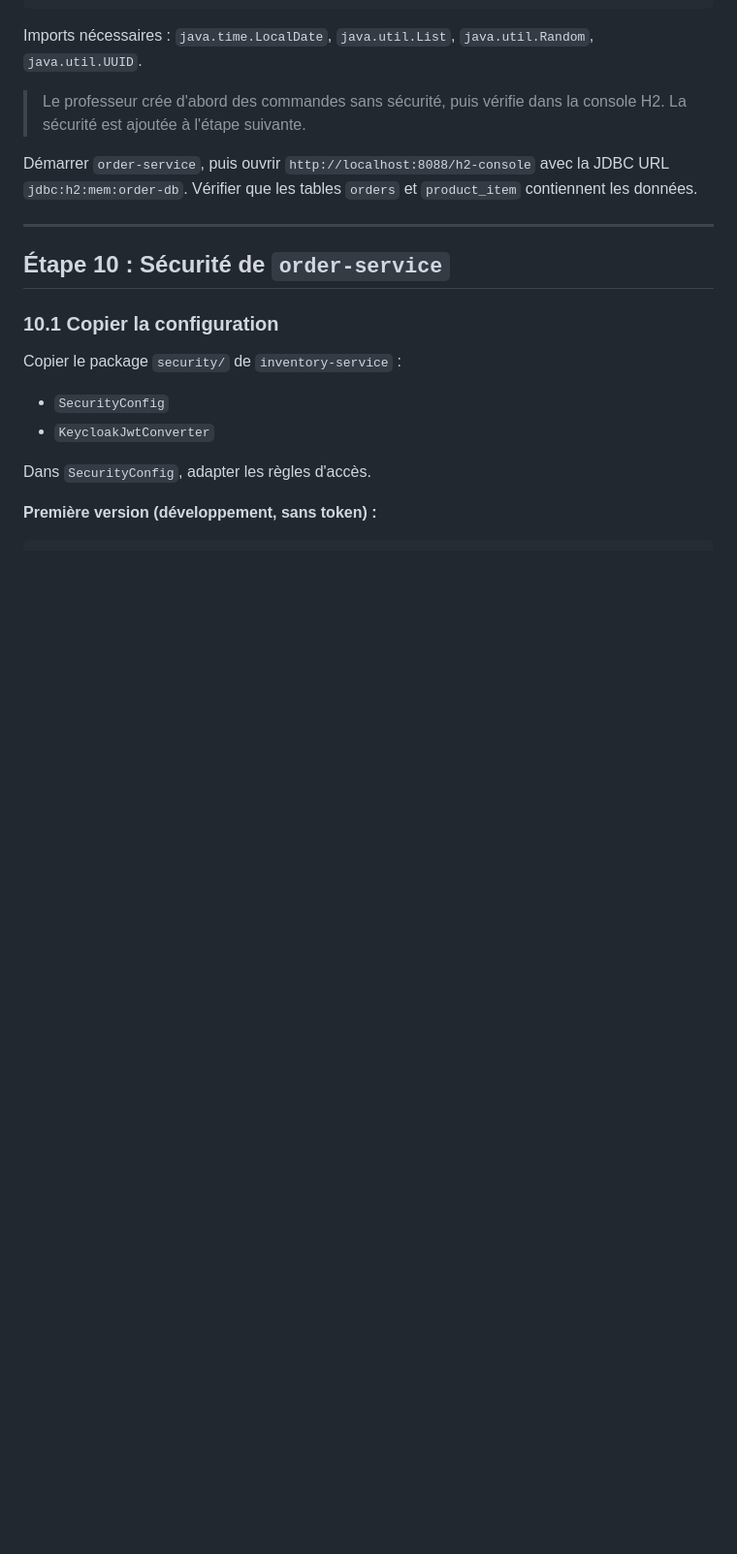
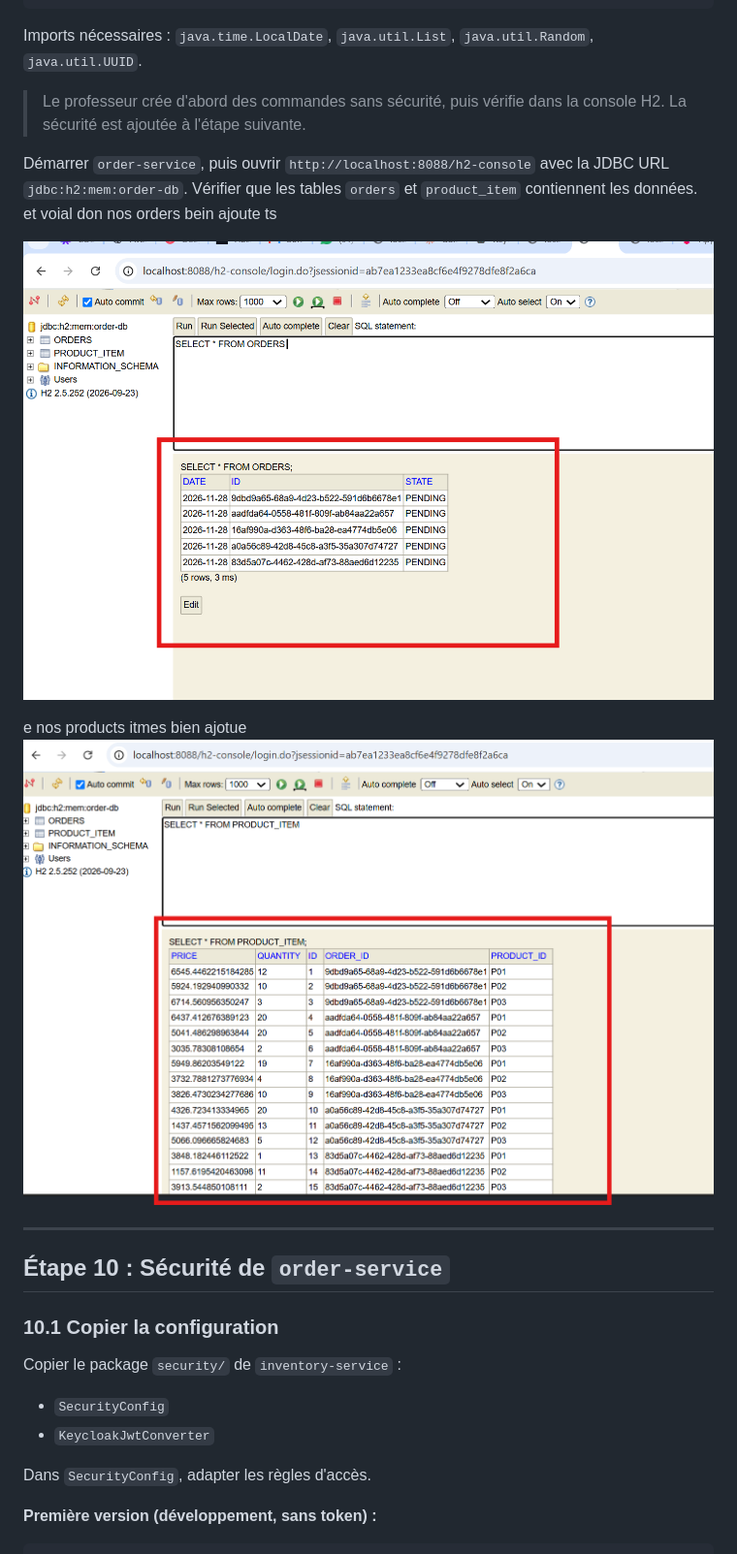
Before and after one commit to siham-tayebi-pp/3-BDCCIII-ssd-tp5-Oauth2-OIDC-Keycloak, a Markdown page: README.md, the part around one of its changes. Shown at 97% size. Drawn GitHub-style; pictures changed too: images/89.png (added), images/90.png (added); blank space fills up the shorter version.

```diff
--- a/README.md
+++ b/README.md
@@ -1869,6 +1869,12 @@ Imports nécessaires : `java.time.LocalDate`, `java.util.List`, `java.util.Rando
 > Le professeur crée d'abord des commandes sans sécurité, puis vérifie dans la console H2. La sécurité est ajoutée à l'étape suivante.
 
 Démarrer `order-service`, puis ouvrir `http://localhost:8088/h2-console` avec la JDBC URL `jdbc:h2:mem:order-db`. Vérifier que les tables `orders` et `product_item` contiennent les données.
+et voial don nos orders bein ajoute ts
+
+![89.png](images/89.png)
+
+e nos products itmes bien ajotue
+![90.png](images/90.png)
 
 ---
 
```
Also changed, not shown: other parts of README.md (+36 -20 lines), images/91.png (added), images/92.png (added), img_2.png (added), 13 other files.
